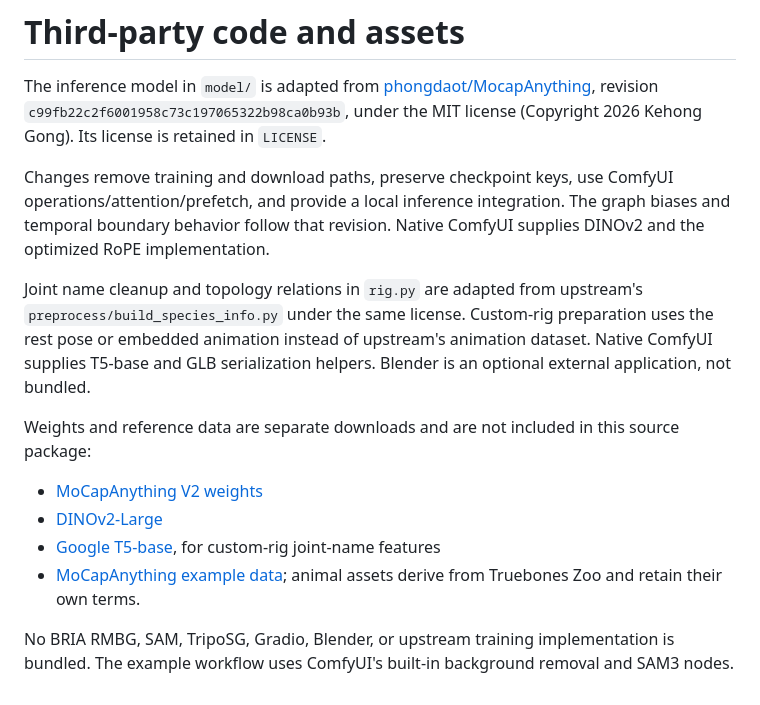
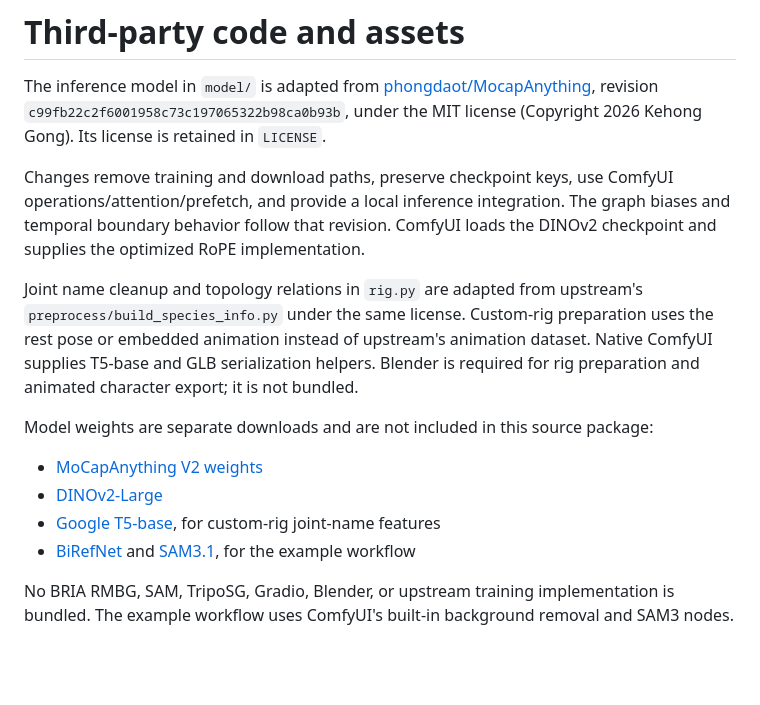
Before and after one commit to rugia813/ComfyUI-MoCapAnything, a Markdown page: THIRD_PARTY.md, the part around the change. Drawn GitHub-style; blank space fills up the shorter version.

```diff
--- a/THIRD_PARTY.md
+++ b/THIRD_PARTY.md
@@ -2,15 +2,15 @@
 
 The inference model in `model/` is adapted from [phongdaot/MocapAnything](https://github.com/phongdaot/MocapAnything), revision `c99fb22c2f6001958c73c197065322b98ca0b93b`, under the MIT license (Copyright 2026 Kehong Gong). Its license is retained in `LICENSE`.
 
-Changes remove training and download paths, preserve checkpoint keys, use ComfyUI operations/attention/prefetch, and provide a local inference integration. The graph biases and temporal boundary behavior follow that revision. Native ComfyUI supplies DINOv2 and the optimized RoPE implementation.
+Changes remove training and download paths, preserve checkpoint keys, use ComfyUI operations/attention/prefetch, and provide a local inference integration. The graph biases and temporal boundary behavior follow that revision. ComfyUI loads the DINOv2 checkpoint and supplies the optimized RoPE implementation.
 
-Joint name cleanup and topology relations in `rig.py` are adapted from upstream's `preprocess/build_species_info.py` under the same license. Custom-rig preparation uses the rest pose or embedded animation instead of upstream's animation dataset. Native ComfyUI supplies T5-base and GLB serialization helpers. Blender is an optional external application, not bundled.
+Joint name cleanup and topology relations in `rig.py` are adapted from upstream's `preprocess/build_species_info.py` under the same license. Custom-rig preparation uses the rest pose or embedded animation instead of upstream's animation dataset. Native ComfyUI supplies T5-base and GLB serialization helpers. Blender is required for rig preparation and animated character export; it is not bundled.
 
-Weights and reference data are separate downloads and are not included in this source package:
+Model weights are separate downloads and are not included in this source package:
 
 - [MoCapAnything V2 weights](https://huggingface.co/kehong/MoCapAnythingV2-weights)
 - [DINOv2-Large](https://huggingface.co/facebook/dinov2-large)
 - [Google T5-base](https://huggingface.co/google-t5/t5-base), for custom-rig joint-name features
-- [MoCapAnything example data](https://huggingface.co/datasets/kehong/MoCapAnythingV2-data-sample); animal assets derive from Truebones Zoo and retain their own terms.
+- [BiRefNet](https://huggingface.co/Comfy-Org/BiRefNet) and [SAM3.1](https://huggingface.co/Comfy-Org/sam3.1), for the example workflow
 
 No BRIA RMBG, SAM, TripoSG, Gradio, Blender, or upstream training implementation is bundled. The example workflow uses ComfyUI's built-in background removal and SAM3 nodes.
```
Also changed, not shown: README.md (+21 -6 lines), assets/Screenshot 2026-11-05 160520.png (added), 7 other files.
